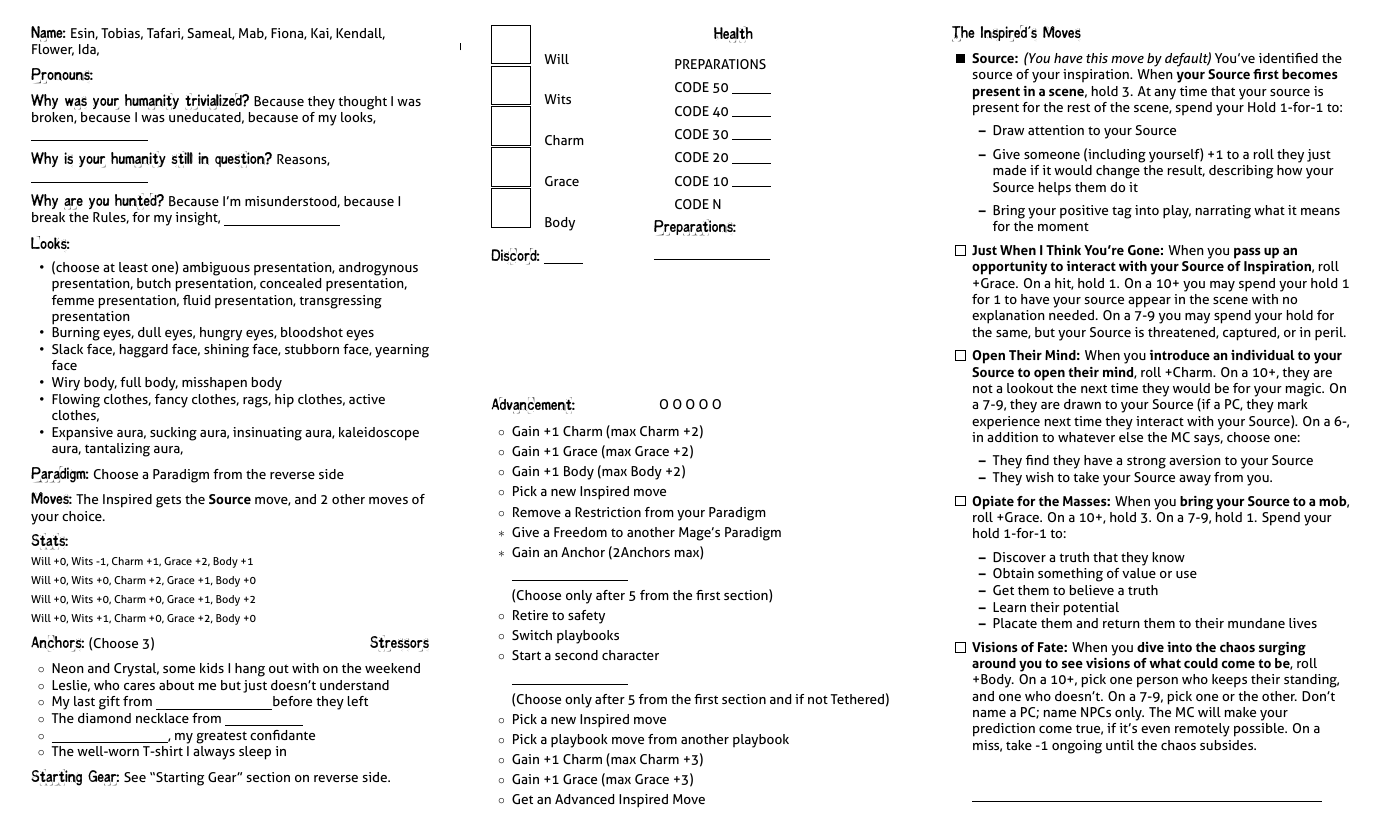
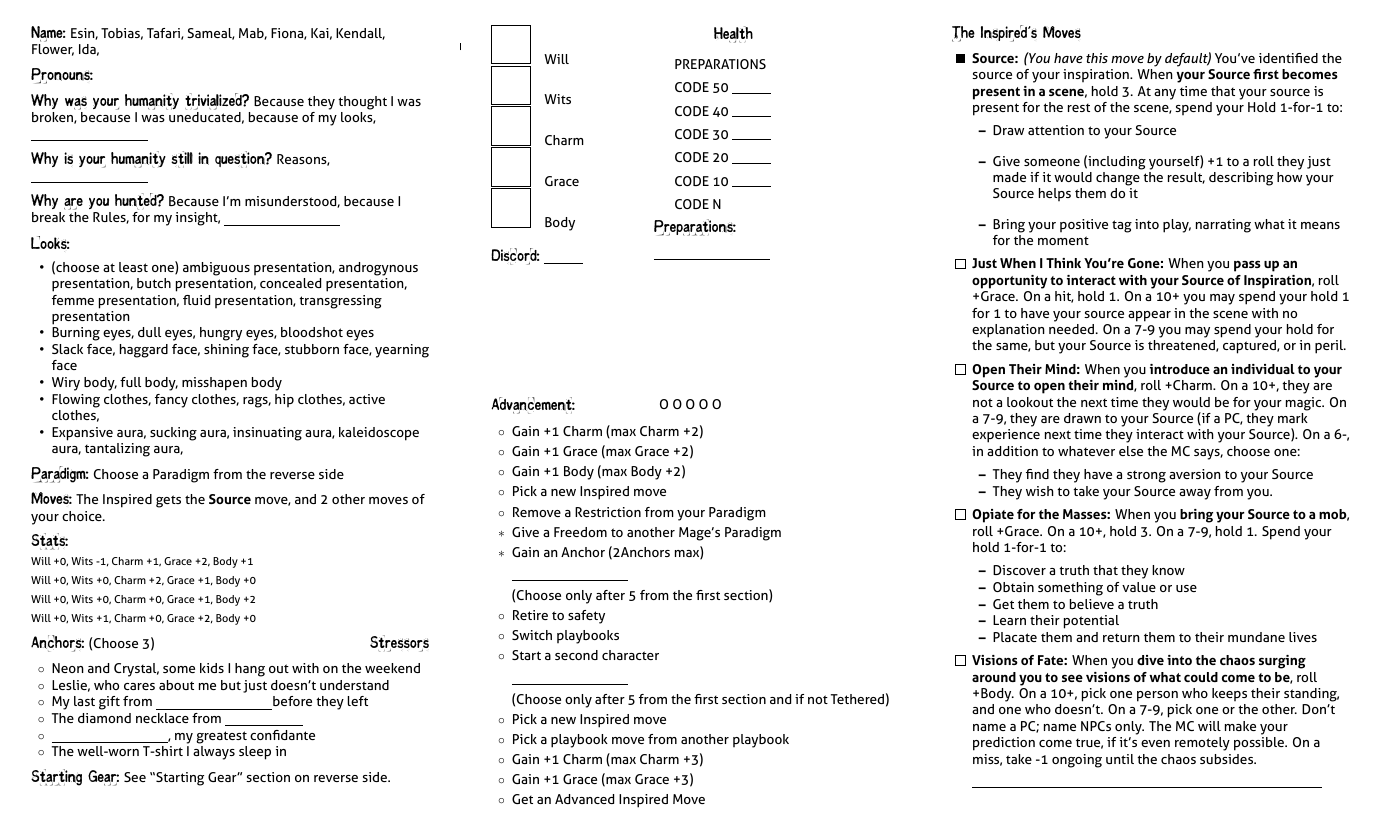
Before and after one commit to epw/consensus, a LaTeX document (inspired.tex): page 2 of 2. Compiled offline with XeLaTeX.

Commit message:
Fixing Inspired spacing

```diff
--- a/inspired.tex
+++ b/inspired.tex
@@ -72,6 +72,7 @@ Will +0, Wits +1, Charm +0, Grace +2, Body +0
     scene}, hold 3. At any time that your source is present for the
   rest of the scene, spend your Hold 1-for-1 to:
 \begin{itemize}
+\setlength\itemsep{.5em}
 \item Draw attention to your Source
 \item Give someone (including yourself) +1 to a roll they just made if
   it would change the result, describing how your Source helps them do
@@ -123,7 +124,7 @@ Will +0, Wits +1, Charm +0, Grace +2, Body +0
   subsides.}
 
 }
-\renewcommand{\SpecialMoveSpacing}{2em}
+\renewcommand{\SpecialMoveSpacing}{0em}
 \renewcommand{\SpecialMove}{roll +Charm. On a hit you count as
   having Opened Their Mind, as if you'd rolled a 10+. On a 7-9 they
   hold 1, and can spend that hold to have your Source show up in a
```
Also changed, not shown: inspired.pdf.
